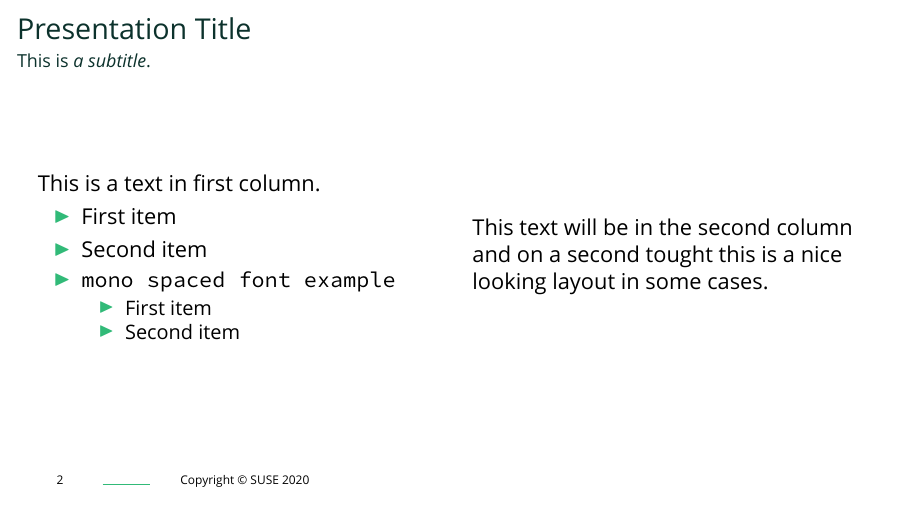
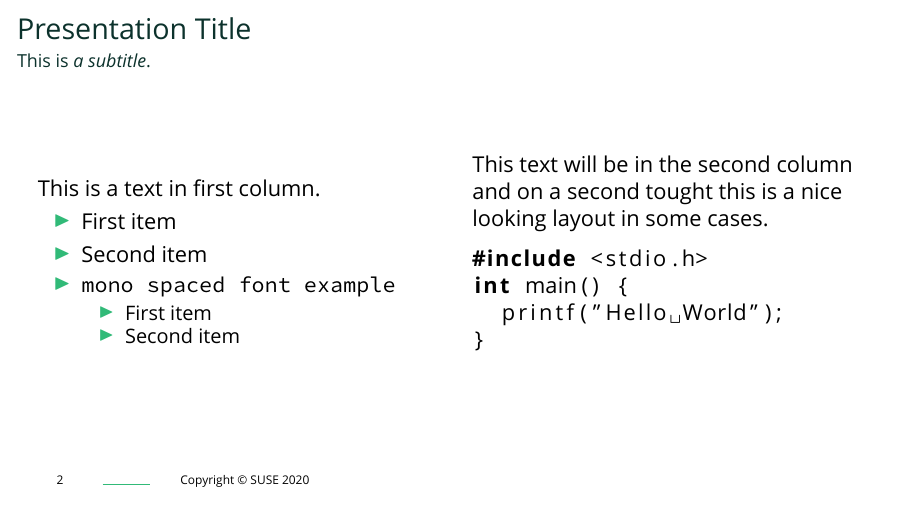
Before and after one commit to SUSE/beamertheme-suse, LaTeX slides (example.tex): page 2 of 3. Compiled offline with XeLaTeX; a missing font is replaced by an installed copy or a similar font.

Commit message:
Add source code example

```diff
--- a/example.tex
+++ b/example.tex
@@ -14,7 +14,7 @@
 \titlepage
 \end{frame}
 
-\begin{frame}
+\begin{frame}[fragile]
 \frametitle{Presentation Title}
 \framesubtitle{This is \textit{a subtitle}.}
 
@@ -36,6 +36,13 @@ This is a text in first column.
 This text will be in the second column
 and on a second tought this is a nice looking
 layout in some cases.
+\begin{lstlisting}[language=C]
+#include <stdio.h>
+int main() {
+  printf("Hello World");
+}
+\end{lstlisting}
+
 \end{columns}
 
 \end{frame}
```
